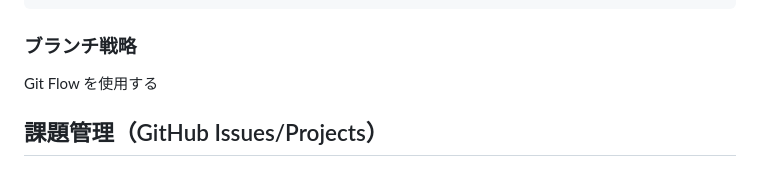
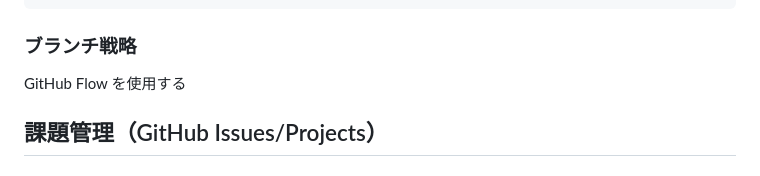
Before and after one commit to uechikohei/subskun, a Markdown page: CLAUDE.md, the part around the change. Drawn GitHub-style.

Commit message:
chore(config): ブランチ戦略をGit FlowからGitHub Flowに変更
- CLAUDE.mdのブランチ戦略を「GitHub Flow を使用する」に変更
- 個人開発のミニマムなプロジェクトに適したシンプルな戦略に移行

```diff
--- a/CLAUDE.md
+++ b/CLAUDE.md
@@ -74,7 +74,7 @@ feat(ui): サブスクリプション編集画面にバリデーションを追
 
 ### ブランチ戦略
 
-Git Flow を使用する
+GitHub Flow を使用する
 
 ## 課題管理（GitHub Issues/Projects）
 
```
